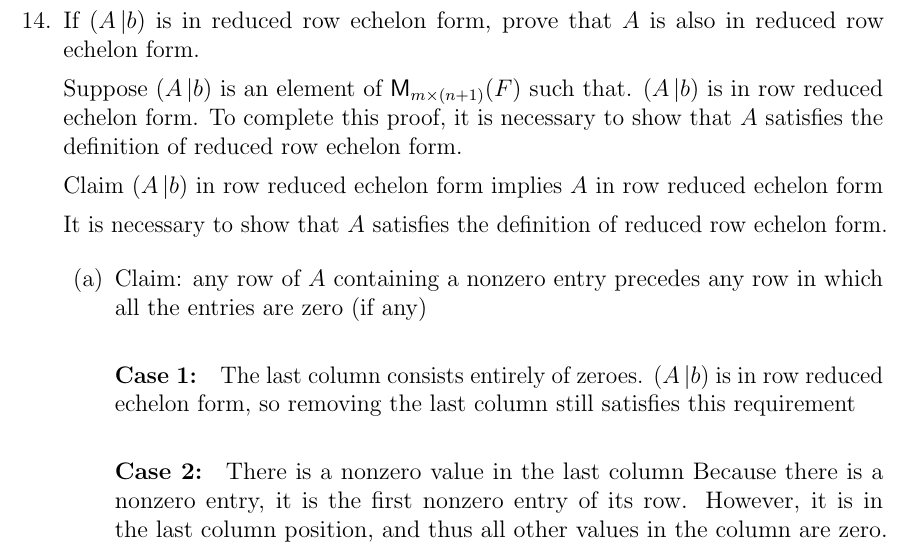
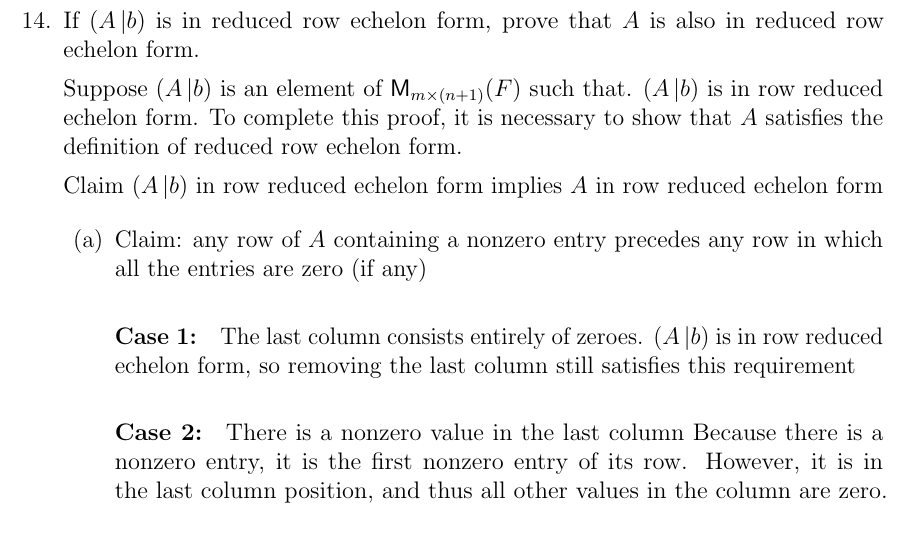
Before and after one commit to ccurro/ma326hw, a LaTeX problem sheet (hw5/hw5.tex, which reads hw5/qs/14.tex): part of page 5 of 13, cut so that both start at the same text. Compiled offline with pdfLaTeX.

Commit message:
done done done

```diff
--- a/hw5/qs/14.tex
+++ b/hw5/qs/14.tex
@@ -6,9 +6,6 @@ complete this proof, it is necessary to show that $A$ satisfies the
 definition of reduced row echelon form.
 
 Claim $(A\,|b)$ in row reduced echelon form implies $A$ in row reduced echelon form
-
-It is necessary to show that $A$ satisfies the definition of reduced
-row echelon form.
 
 \begin{enumerate}
 \item Claim: any row of $A$ containing a nonzero entry precedes any row in
```
Also changed, not shown: hw5/hw5.pdf.
